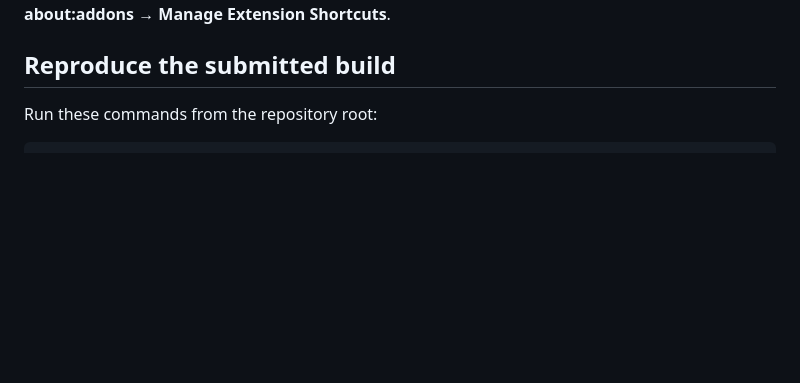
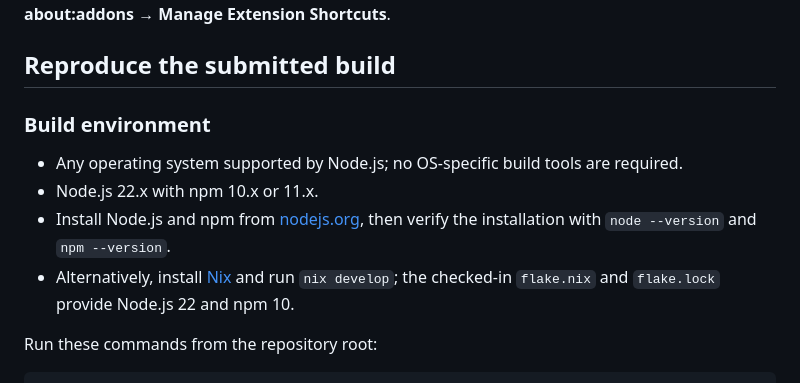
Before and after one commit to Riadabd/Bookmarker, a Markdown page: README.md, the part around the change. GitHub-like rendering; blank space fills up the shorter version.

Commit message:
Add build env steps

```diff
--- a/README.md
+++ b/README.md
@@ -44,6 +44,13 @@ npm run build
 The popup can be opened from any tab with the extension command shortcut: `Ctrl+Shift+E` on Windows/Linux and `Command+Shift+E` on macOS. You can view or remap this shortcut in Firefox via **about:addons → Manage Extension Shortcuts**.
 
 ## Reproduce the submitted build
+
+### Build environment
+
+- Any operating system supported by Node.js; no OS-specific build tools are required.
+- Node.js 22.x with npm 10.x or 11.x.
+- Install Node.js and npm from [nodejs.org](https://nodejs.org/en/download), then verify the installation with `node --version` and `npm --version`.
+- Alternatively, install [Nix](https://nixos.org/download/) and run `nix develop`; the checked-in `flake.nix` and `flake.lock` provide Node.js 22 and npm 10.
 
 Run these commands from the repository root:
 
```
